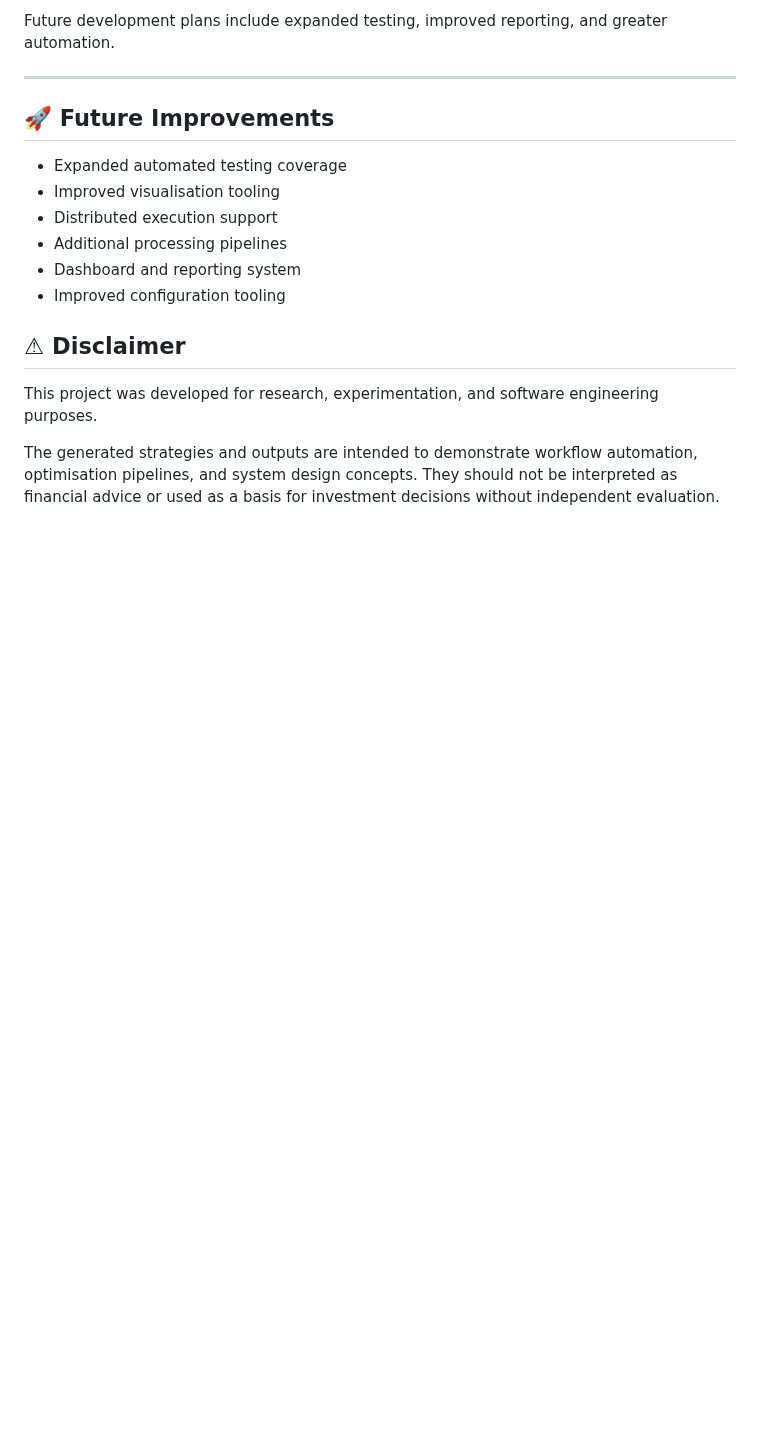
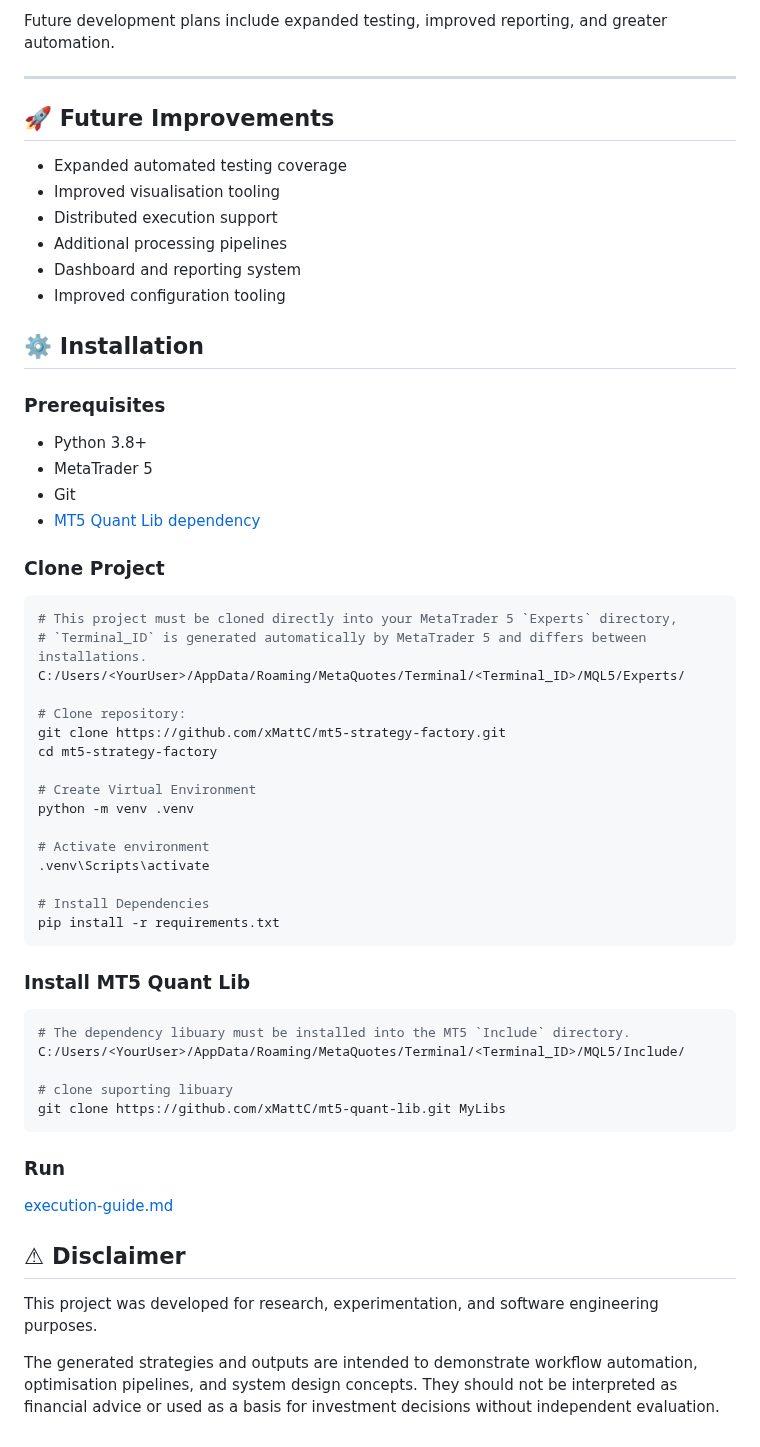
Before and after one commit to xMattC/mt5-strategy-factory, a Markdown page: README.md, the part around one of its changes. Rendered like a GitHub page; blank space fills up the shorter version.

Commit message:
Revise README with new installation steps
Updated installation instructions and removed example workflow.

````diff
--- a/README.md
+++ b/README.md
@@ -266,6 +222,52 @@ Future development plans include expanded testing, improved reporting, and great
 - Dashboard and reporting system
 - Improved configuration tooling
 
+
+## ⚙️ Installation
+
+### Prerequisites
+
+- Python 3.8+
+- MetaTrader 5
+- Git
+- [MT5 Quant Lib dependency](https://github.com/xMattC/mt5-quant-lib)
+
+### Clone Project
+
+```bash
+# This project must be cloned directly into your MetaTrader 5 `Experts` directory,
+# `Terminal_ID` is generated automatically by MetaTrader 5 and differs between installations.
+C:/Users/<YourUser>/AppData/Roaming/MetaQuotes/Terminal/<Terminal_ID>/MQL5/Experts/
+
+# Clone repository:
+git clone https://github.com/xMattC/mt5-strategy-factory.git
+cd mt5-strategy-factory
+
+# Create Virtual Environment
+python -m venv .venv
+
+# Activate environment
+.venv\Scripts\activate
+
+# Install Dependencies
+pip install -r requirements.txt
+```
+
+### Install MT5 Quant Lib
+
+``` Bash
+# The dependency libuary must be installed into the MT5 `Include` directory.
+C:/Users/<YourUser>/AppData/Roaming/MetaQuotes/Terminal/<Terminal_ID>/MQL5/Include/
+
+# clone suporting libuary
+git clone https://github.com/xMattC/mt5-quant-lib.git MyLibs
+```
+
+### Run
+
+[execution-guide.md](execution-guide.md)
+
+
 ## ⚠ Disclaimer
 
 This project was developed for research, experimentation, and software engineering purposes.
````
Also changed, not shown: other parts of README.md (+0 -44 lines).
